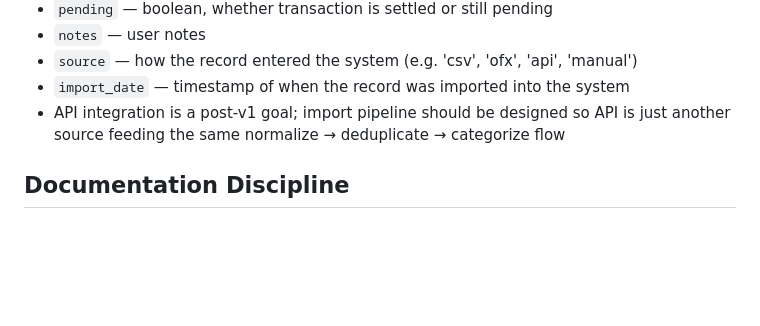
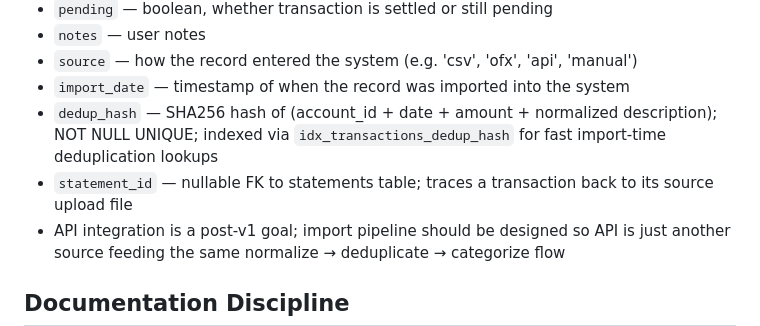
Before and after one commit to mil22156/finance-tool, a Markdown page: CLAUDE.md, the part around the change. GitHub-like rendering; blank space fills up the shorter version.

Commit message:
Update CLAUDE.md with dedup_hash and statement_id transaction fields

```diff
--- a/CLAUDE.md
+++ b/CLAUDE.md
@@ -62,6 +62,8 @@ Designed to align with financial API providers (Teller.io, Plaid, etc.) for easi
 - `notes` — user notes
 - `source` — how the record entered the system (e.g. 'csv', 'ofx', 'api', 'manual')
 - `import_date` — timestamp of when the record was imported into the system
+- `dedup_hash` — SHA256 hash of (account_id + date + amount + normalized description); NOT NULL UNIQUE; indexed via `idx_transactions_dedup_hash` for fast import-time deduplication lookups
+- `statement_id` — nullable FK to statements table; traces a transaction back to its source upload file
 - API integration is a post-v1 goal; import pipeline should be designed so API is just another source feeding the same normalize → deduplicate → categorize flow
 
 ## Documentation Discipline
```
